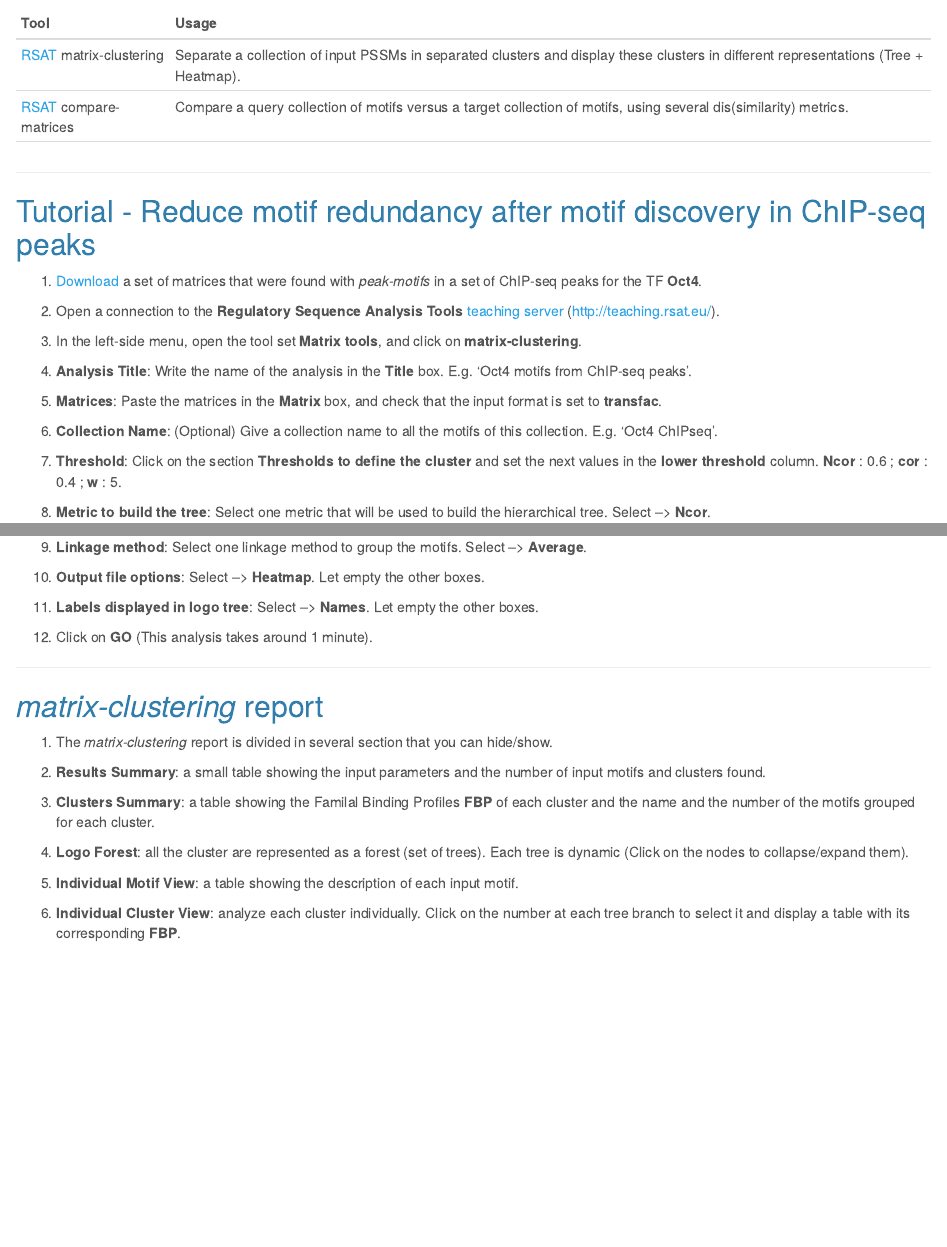
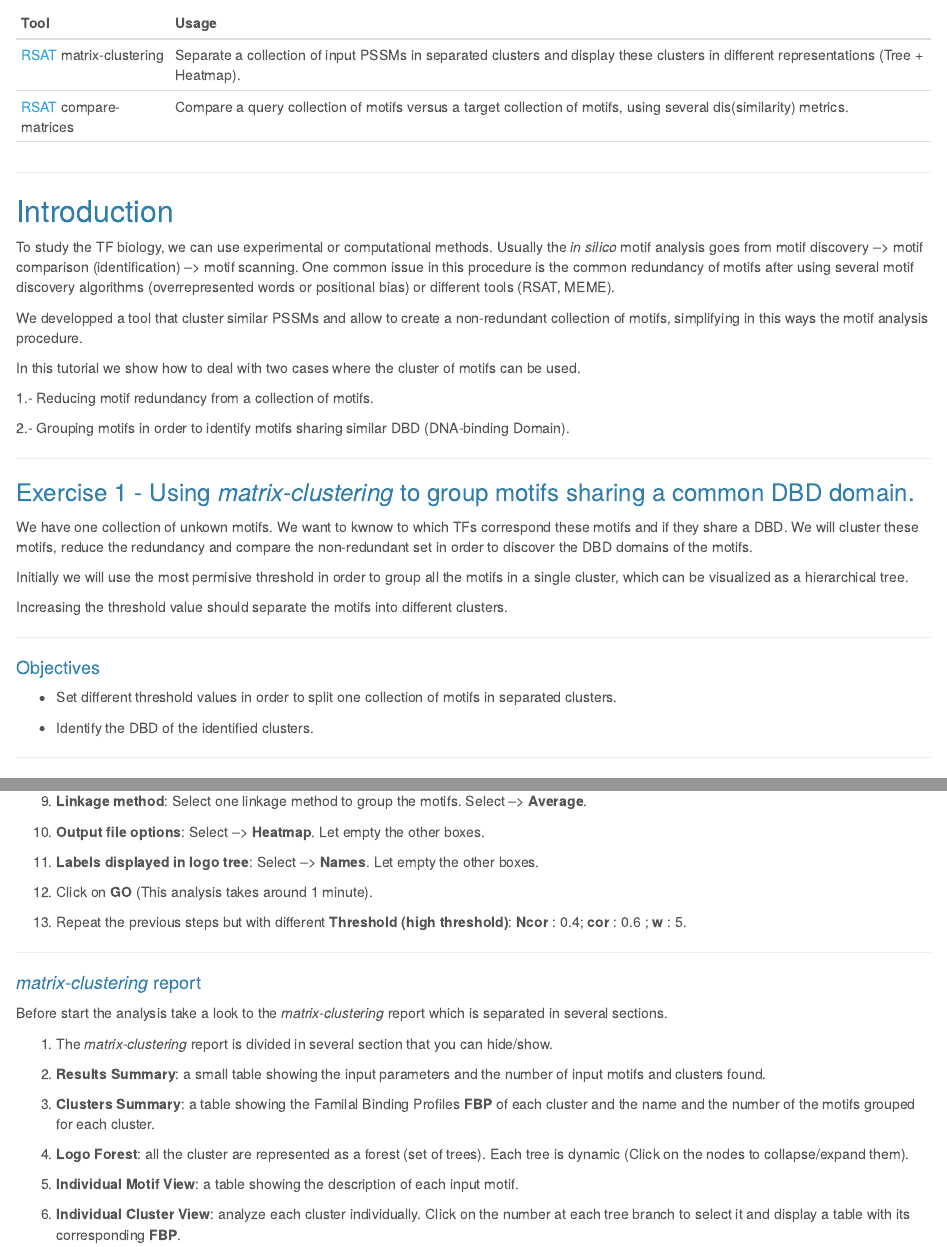
Before and after one commit to jvanheld/cisreg_course, an R Markdown document (cluster_motifs/cluster_ChIP_seq_peaks.Rmd): the page in a window 1100 px wide, from 520 px down before the commit and from 490 px down after it, so that both start at the same text, and a second part further down, joined at a grey line. The pictures show the output file cluster_motifs/cluster_ChIP_seq_peaks.html that the author committed with the source, opened offline.

Commit message:
Tutorial finished

```diff
--- a/cluster_motifs/cluster_ChIP_seq_peaks.Rmd
+++ b/cluster_motifs/cluster_ChIP_seq_peaks.Rmd
@@ -42,4 +42,33 @@ This tutorial assumes that you already learned the theory in the following chapt
 
 * * *
 
-## Tutorial - Reduce motif redundancy after motif discovery in ChIP-seq peaks
+## Introduction
+
+To study the TF biology, we can use experimental or computational methods. Usually the *in silico* motif analysis goes from motif discovery --> motif comparison (identification) --> motif scanning. One common issue in this procedure is the common redundancy of motifs after using several motif discovery algorithms (overrepresented words or positional bias) or different tools (RSAT, MEME).
+
+We developped a tool that cluster similar PSSMs and allow to create a non-redundant collection of motifs, simplifying in this ways the motif analysis procedure.
+
+In this tutorial we show how to deal with two cases where the cluster of motifs can be used.
+
+1.- Reducing motif redundancy from a collection of motifs.
+
+2.- Grouping motifs in order to identify motifs sharing similar DBD (DNA-binding Domain).
+
+
+* * *
+
+### Exercise 1 - Using *matrix-clustering* to group motifs sharing a common DBD domain.
+
+We have one collection of unkown motifs. We want to kwnow to which TFs correspond these motifs and if they share a DBD. We will cluster these motifs, reduce the redundancy and compare the non-redundant set in order to discover the DBD domains of the motifs.
+
+Initially we will use the most permisive threshold in order to group all the motifs in a single cluster, which can be visualized as a hierarchical tree.
+
+Increasing the threshold value should separate the motifs into different clusters.
+
+* * *
+
+#### Objectives
+
+- Set different threshold values in order to split one collection of motifs in separated clusters.
+
+- Identify the DBD of the identified clusters.
@@ -45,0 +96,28 @@ This tutorial assumes that you already learned the theory in the following chapt
+8. **Linkage method**: Select one linkage method to group the motifs. Select -->  **Average**.
+
+9. **Output file options**: Select -->  **Heatmap**. Let empty the other boxes.
+
+10. **Labels displayed in logo tree**: Select -->  **Names**. Let empty the other boxes.
+
+11. Click on **GO** (This analysis takes around 1 minute).
+
+12. Repeat the previous steps but with different **Threshold (high threshold)**: **Ncor** : 0.4; **cor** : 0.6 ; **w** : 5.
+
+
+* * *
+
+#### *matrix-clustering* report
+
+Before start the analysis take a look to the *matrix-clustering* report which is separated in several sections.
+
+1. The *matrix-clustering* report is divided in several section that you can hide/show.
+
+2. **Results Summary**: a small table showing the input parameters and the number of input motifs and clusters found.
+
+3. **Clusters Summary**: a table showing the Familal Binding Profiles **FBP** of each cluster and the name and the number of the motifs grouped for each cluster.
+
+4. **Logo Forest**: all the cluster are represented as a forest (set of trees). Each tree is dynamic (Click on the nodes to collapse/expand them).
+
+5. **Individual Motif View**: a table showing the description of each input motif.
+
+6. **Individual Cluster View**: analyze each cluster individually. Click on the number at each tree branch to select it and display a table with its corresponding **FBP**.
@@ -70,16 +188,3 @@ This tutorial assumes that you already learned the theory in the following chapt
 
 * * *
 
-## *matrix-clustering* report
-
-1. The *matrix-clustering* report is divided in several section that you can hide/show.
-
-2. **Results Summary**: a small table showing the input parameters and the number of input motifs and clusters found.
-
-3. **Clusters Summary**: a table showing the Familal Binding Profiles **FBP** of each cluster and the name and the number of the motifs grouped for each cluster.
-
-4. **Logo Forest**: all the cluster are represented as a forest (set of trees). Each tree is dynamic (Click on the nodes to collapse/expand them).
-
-5. **Individual Motif View**: a table showing the description of each input motif.
-
-6. **Individual Cluster View**: analyze each cluster individually. Click on the number at each tree branch to select it and display a table with its corresponding **FBP**.
```
Also changed, not shown: cluster_motifs/cluster_ChIP_seq_peaks.html, cluster_motifs/cluster_ChIP_seq_peaks.Rmd (75 more changed lines).
